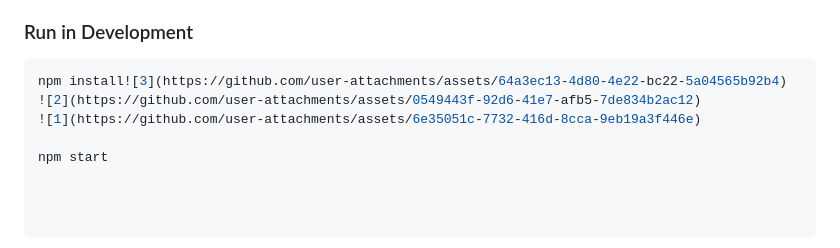
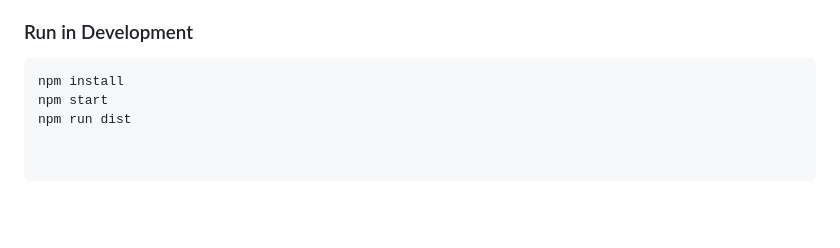
Before and after one commit to jeveli/Evelis-iracing-overlays, a Markdown page: README.md, the part around the change. Rendered like a GitHub page; blank space fills up the shorter version.

Commit message:
Clean up development instructions in README
Removed unnecessary comments and images from the development section.

````diff
--- a/README.md
+++ b/README.md
@@ -90,8 +90,6 @@ To ensure the overlays appear on top reliably:
 
 ### Run in Development
 ```bash
-npm install![3](https://github.com/user-attachments/assets/64a3ec13-4d80-4e22-bc22-5a04565b92b4)
-![2](https://github.com/user-attachments/assets/0549443f-92d6-41e7-afb5-7de834b2ac12)
-![1](https://github.com/user-attachments/assets/6e35051c-7732-416d-8cca-9eb19a3f446e)
-
+npm install
 npm start
+npm run dist
````
